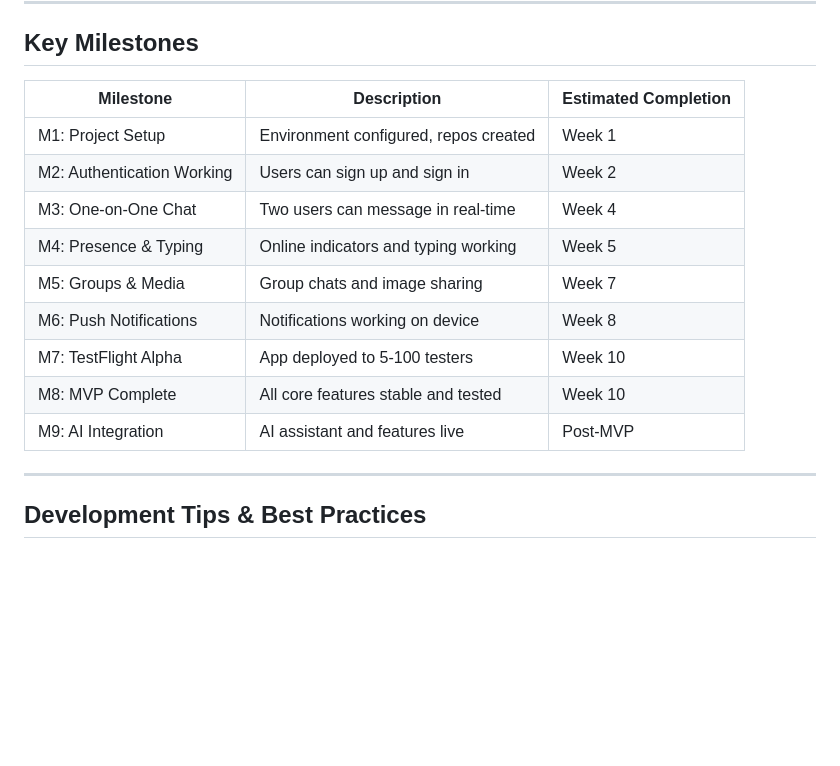
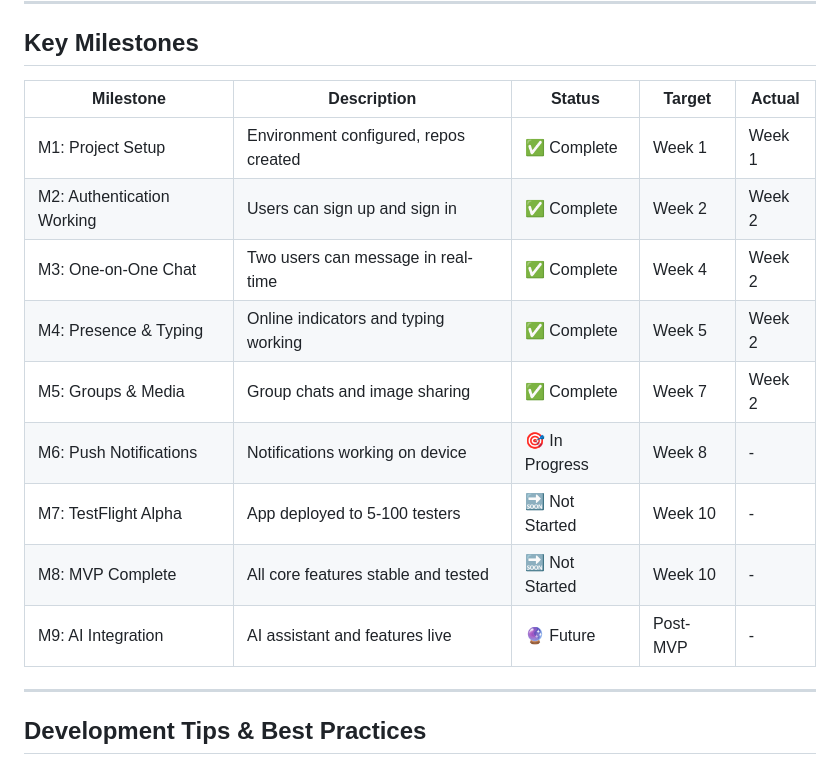
Before and after one commit to nosenfield/whatsapp-clone, a Markdown page: _docs/task-list.md, the part around the change printed below. Rendered like a GitHub page; blank space fills up the shorter version.

```diff
--- a/_docs/task-list.md
+++ b/_docs/task-list.md
@@ -1246,17 +1247,17 @@ Last Updated: October 21, 2025
 
 ## Key Milestones
 
-| Milestone | Description | Estimated Completion |
-|-----------|-------------|---------------------|
-| M1: Project Setup | Environment configured, repos created | Week 1 |
-| M2: Authentication Working | Users can sign up and sign in | Week 2 |
-| M3: One-on-One Chat | Two users can message in real-time | Week 4 |
-| M4: Presence & Typing | Online indicators and typing working | Week 5 |
-| M5: Groups & Media | Group chats and image sharing | Week 7 |
-| M6: Push Notifications | Notifications working on device | Week 8 |
-| M7: TestFlight Alpha | App deployed to 5-100 testers | Week 10 |
-| M8: MVP Complete | All core features stable and tested | Week 10 |
-| M9: AI Integration | AI assistant and features live | Post-MVP |
+| Milestone | Description | Status | Target | Actual |
+|-----------|-------------|--------|--------|--------|
+| M1: Project Setup | Environment configured, repos created | ✅ Complete | Week 1 | Week 1 |
+| M2: Authentication Working | Users can sign up and sign in | ✅ Complete | Week 2 | Week 2 |
+| M3: One-on-One Chat | Two users can message in real-time | ✅ Complete | Week 4 | Week 2 |
+| M4: Presence & Typing | Online indicators and typing working | ✅ Complete | Week 5 | Week 2 |
+| M5: Groups & Media | Group chats and image sharing | ✅ Complete | Week 7 | Week 2 |
+| M6: Push Notifications | Notifications working on device | 🎯 In Progress | Week 8 | - |
+| M7: TestFlight Alpha | App deployed to 5-100 testers | 🔜 Not Started | Week 10 | - |
+| M8: MVP Complete | All core features stable and tested | 🔜 Not Started | Week 10 | - |
+| M9: AI Integration | AI assistant and features live | 🔮 Future | Post-MVP | - |
 
 ---
 
```
Also changed, not shown: other parts of _docs/task-list.md (+138 -137 lines).
